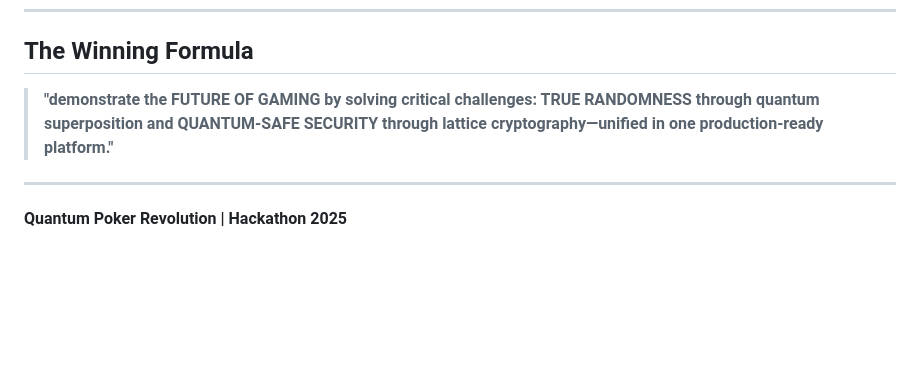
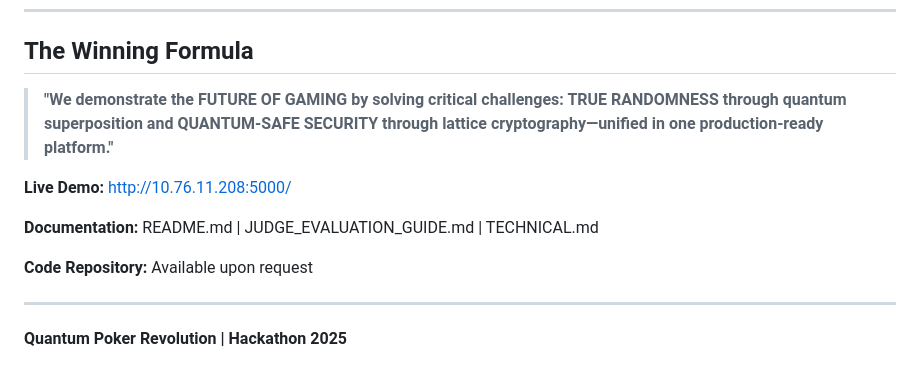
Before and after one commit to swamisan0807/quantum-algorithms, a Markdown page: templates/README.md, the part around the change. GitHub-like rendering; blank space fills up the shorter version.

```diff
--- a/templates/README.md
+++ b/templates/README.md
@@ -560,7 +560,14 @@ GET http://localhost:5000/pqc
 
 ## The Winning Formula
 
-> **"demonstrate the FUTURE OF GAMING by solving critical challenges: TRUE RANDOMNESS through quantum superposition and QUANTUM-SAFE SECURITY through lattice cryptography—unified in one production-ready platform."**
+> **"We demonstrate the FUTURE OF GAMING by solving critical challenges: TRUE RANDOMNESS through quantum superposition and QUANTUM-SAFE SECURITY through lattice cryptography—unified in one production-ready platform."**
+
+**Live Demo:** http://10.76.11.208:5000/
+
+**Documentation:** README.md | JUDGE_EVALUATION_GUIDE.md | TECHNICAL.md
+
+**Code Repository:** Available upon request
+
 ---
 
 **Quantum Poker Revolution | Hackathon 2025**
```
